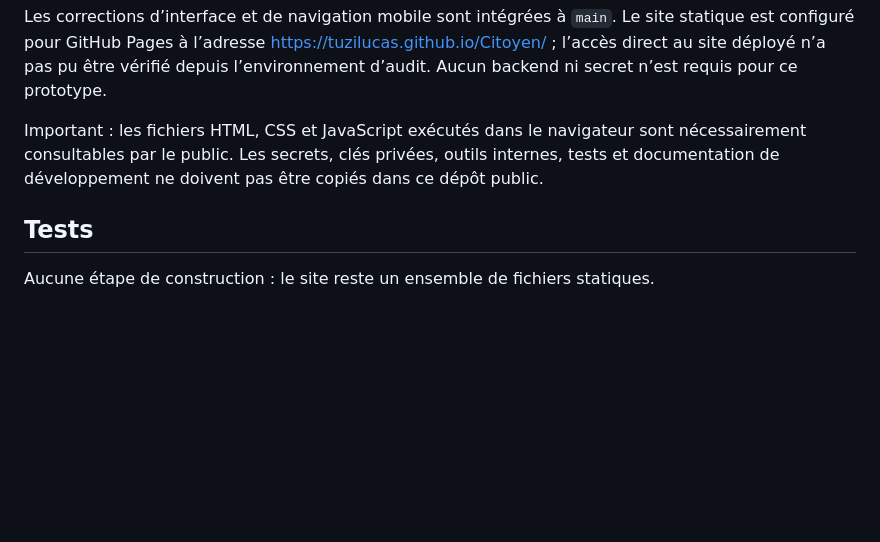
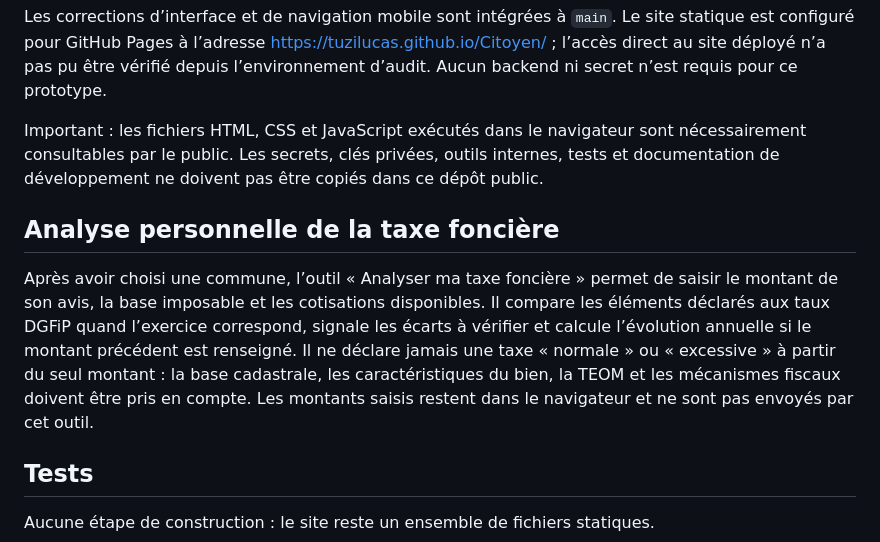
Before and after one commit to Tuzilucas/Citoyen, a Markdown page: README.md, the part around the change. Drawn GitHub-style; blank space fills up the shorter version.

Commit message:
Documente l’analyse personnelle de taxe foncière

```diff
--- a/README.md
+++ b/README.md
@@ -24,6 +24,10 @@ Les corrections d’interface et de navigation mobile sont intégrées à `main`
 
 Important : les fichiers HTML, CSS et JavaScript exécutés dans le navigateur sont nécessairement consultables par le public. Les secrets, clés privées, outils internes, tests et documentation de développement ne doivent pas être copiés dans ce dépôt public.
 
+## Analyse personnelle de la taxe foncière
+
+Après avoir choisi une commune, l’outil « Analyser ma taxe foncière » permet de saisir le montant de son avis, la base imposable et les cotisations disponibles. Il compare les éléments déclarés aux taux DGFiP quand l’exercice correspond, signale les écarts à vérifier et calcule l’évolution annuelle si le montant précédent est renseigné. Il ne déclare jamais une taxe « normale » ou « excessive » à partir du seul montant : la base cadastrale, les caractéristiques du bien, la TEOM et les mécanismes fiscaux doivent être pris en compte. Les montants saisis restent dans le navigateur et ne sont pas envoyés par cet outil.
+
 ## Tests
 
 Aucune étape de construction : le site reste un ensemble de fichiers statiques.
```
